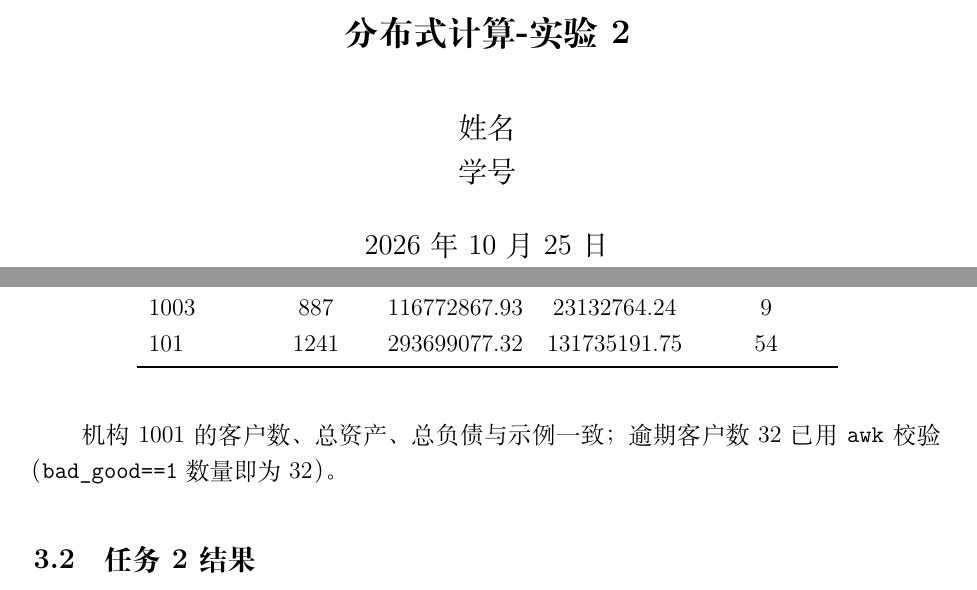
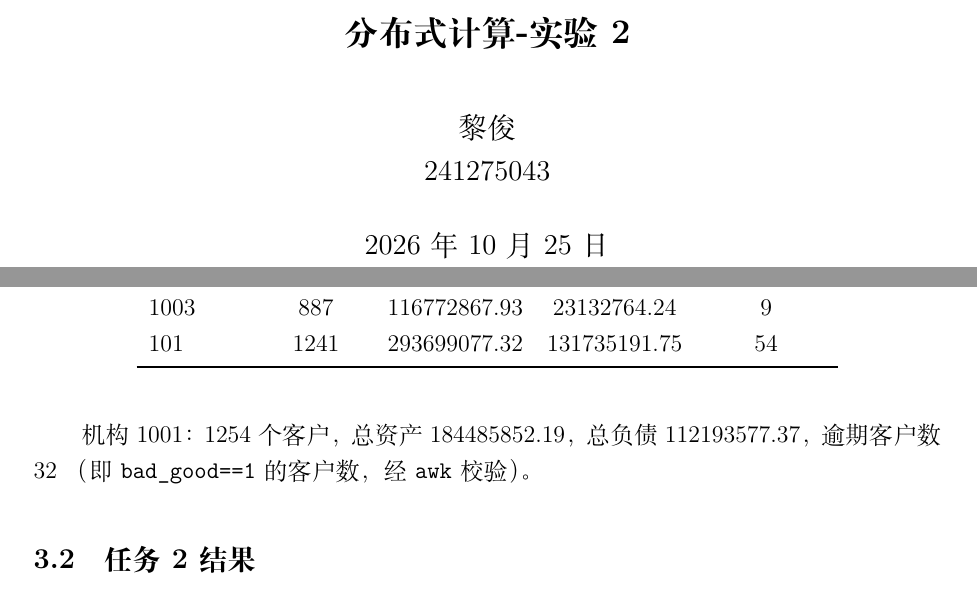
Before and after one commit to lijunnjuer/FBDP_lab2, a LaTeX document (实验报告.tex): two parts of pages 1 and 6 of 9, joined at a grey line, cut so that both start at the same text. Compiled offline with XeLaTeX.

```diff
--- a/实验报告.tex
+++ b/实验报告.tex
@@ -71,7 +71,7 @@
 
 % ==================== 标题信息（每次改这里） ====================
 \title{\Large\bfseries 分布式计算-实验2}
-\author{姓名 \\ 学号}
+\author{黎俊 \\ 241275043}
 \date{2026年10月25日}
 
 % ==================== 正文开始 ====================
@@ -261,8 +261,8 @@
   \end{tabular}
 \end{table}
 
-机构 1001 的客户数、总资产、总负债与示例一致；逾期客户数 32 已用 \texttt{awk} 校验
-（\texttt{bad\_good==1} 数量即为 32）。
+机构 1001：1254 个客户，总资产 184485852.19，总负债 112193577.37，逾期客户数 32
+（即 \texttt{bad\_good==1} 的客户数，经 \texttt{awk} 校验）。
 
 \subsection{任务 2 结果}
 
```
Also changed, not shown: README.md, 实验报告.pdf (added), 1 other file.
